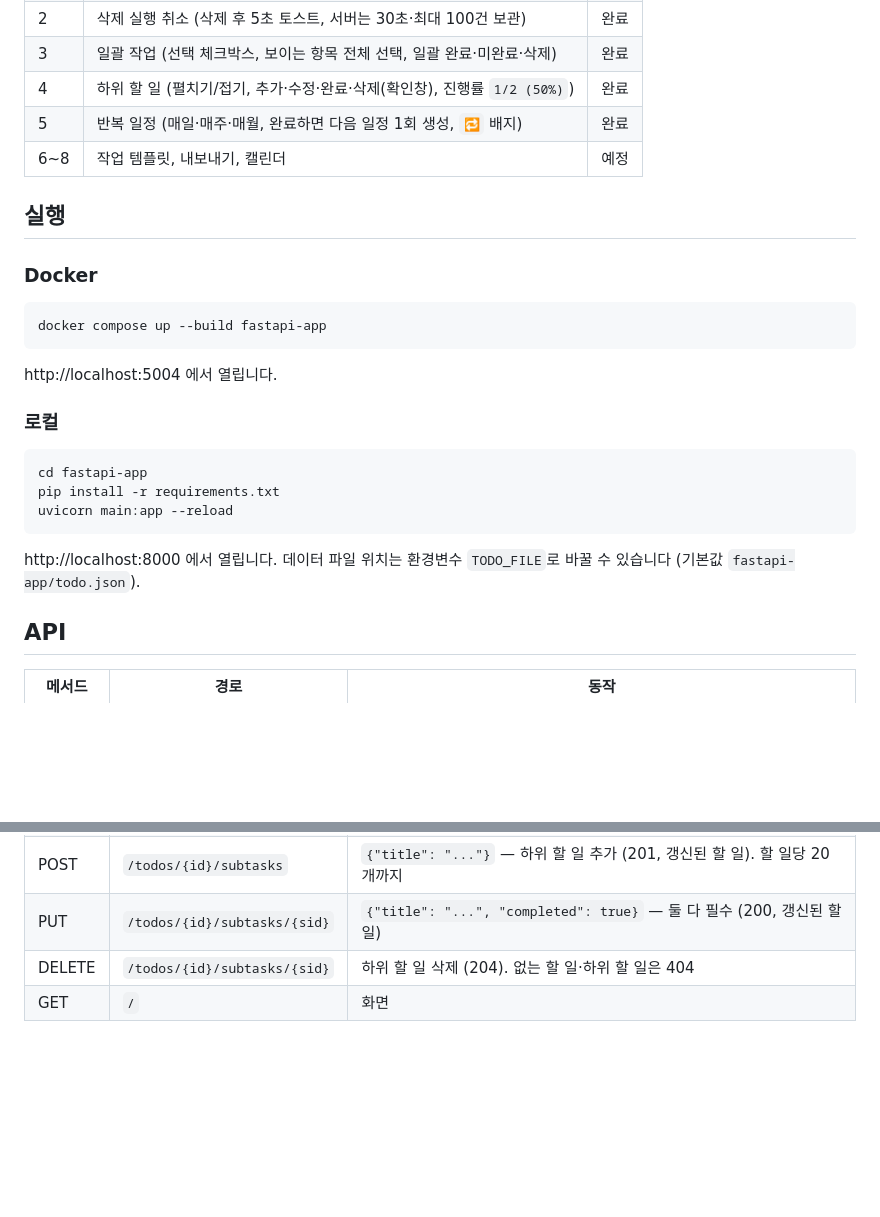
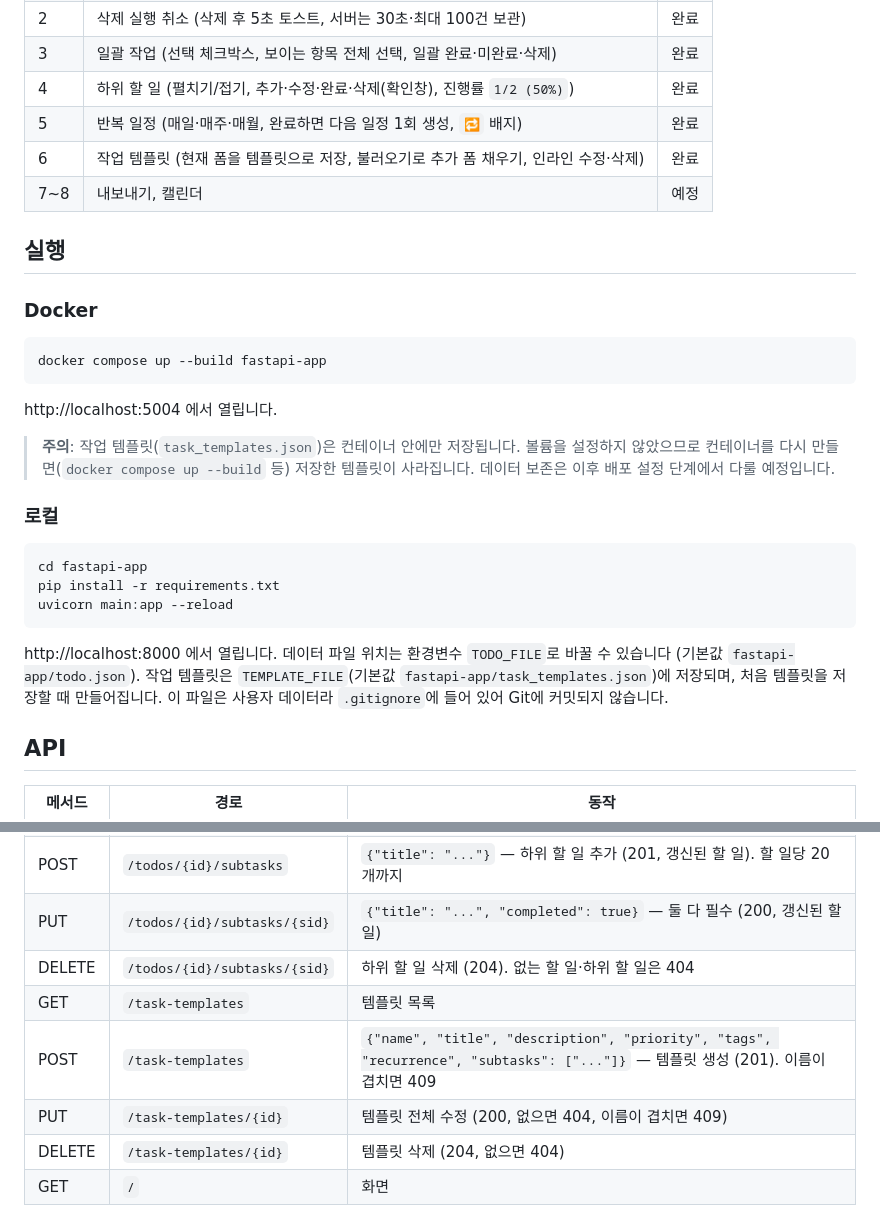
Before and after one commit to choieunoh/FastApi-Todos, a Markdown page: README.md, 2 parts joined by grey strips. Drawn GitHub-style; blank space fills up the shorter version.

Commit message:
docs: update Version 5.0.0 task template progress

````diff
--- a/README.md
+++ b/README.md
@@ -19,7 +19,8 @@ FastAPI와 바닐라 JS로 만든 To-Do 웹 앱입니다. 데이터는 JSON 파
 | 3 | 일괄 작업 (선택 체크박스, 보이는 항목 전체 선택, 일괄 완료·미완료·삭제) | 완료 |
 | 4 | 하위 할 일 (펼치기/접기, 추가·수정·완료·삭제(확인창), 진행률 `1/2 (50%)`) | 완료 |
 | 5 | 반복 일정 (매일·매주·매월, 완료하면 다음 일정 1회 생성, `🔁` 배지) | 완료 |
-| 6~8 | 작업 템플릿, 내보내기, 캘린더 | 예정 |
+| 6 | 작업 템플릿 (현재 폼을 템플릿으로 저장, 불러오기로 추가 폼 채우기, 인라인 수정·삭제) | 완료 |
+| 7~8 | 내보내기, 캘린더 | 예정 |
 
 ## 실행
 
@@ -29,13 +30,15 @@ docker compose up --build fastapi-app
 ```
 http://localhost:5004 에서 열립니다.
 
+> **주의**: 작업 템플릿(`task_templates.json`)은 컨테이너 안에만 저장됩니다. 볼륨을 설정하지 않았으므로 컨테이너를 다시 만들면(`docker compose up --build` 등) 저장한 템플릿이 사라집니다. 데이터 보존은 이후 배포 설정 단계에서 다룰 예정입니다.
+
 ### 로컬
 ```bash
 cd fastapi-app
 pip install -r requirements.txt
 uvicorn main:app --reload
 ```
-http://localhost:8000 에서 열립니다. 데이터 파일 위치는 환경변수 `TODO_FILE`로 바꿀 수 있습니다 (기본값 `fastapi-app/todo.json`).
+http://localhost:8000 에서 열립니다. 데이터 파일 위치는 환경변수 `TODO_FILE`로 바꿀 수 있습니다 (기본값 `fastapi-app/todo.json`). 작업 템플릿은 `TEMPLATE_FILE`(기본값 `fastapi-app/task_templates.json`)에 저장되며, 처음 템플릿을 저장할 때 만들어집니다. 이 파일은 사용자 데이터라 `.gitignore`에 들어 있어 Git에 커밋되지 않습니다.
 
 ## API
 | 메서드 | 경로 | 동작 |
@@ -49,6 +52,10 @@ http://localhost:8000 에서 열립니다. 데이터 파일 위치는 환경변
 | POST | `/todos/{id}/subtasks` | `{"title": "..."}` — 하위 할 일 추가 (201, 갱신된 할 일). 할 일당 20개까지 |
 | PUT | `/todos/{id}/subtasks/{sid}` | `{"title": "...", "completed": true}` — 둘 다 필수 (200, 갱신된 할 일) |
 | DELETE | `/todos/{id}/subtasks/{sid}` | 하위 할 일 삭제 (204). 없는 할 일·하위 할 일은 404 |
+| GET | `/task-templates` | 템플릿 목록 |
+| POST | `/task-templates` | `{"name", "title", "description", "priority", "tags", "recurrence", "subtasks": ["..."]}` — 템플릿 생성 (201). 이름이 겹치면 409 |
+| PUT | `/task-templates/{id}` | 템플릿 전체 수정 (200, 없으면 404, 이름이 겹치면 409) |
+| DELETE | `/task-templates/{id}` | 템플릿 삭제 (204, 없으면 404) |
 | GET | `/` | 화면 |
 
 반복 일정은 `recurrence`(`none`·`daily`·`weekly`·`monthly`)로 정하며, 반복하려면 `due_date`가 필요합니다. 반복 항목이 미완료에서 완료로 바뀌면(PUT, 일괄 완료, `completed: true`로 생성) 직전 마감일 + 1주기를 마감일로 하는 다음 일정이 한 번 만들어집니다. 매월 반복에서 없는 날짜는 그 달 말일로 당깁니다(1/31 → 2/28).
````
Also changed, not shown: CLAUDE.md (+14 -4 lines).
